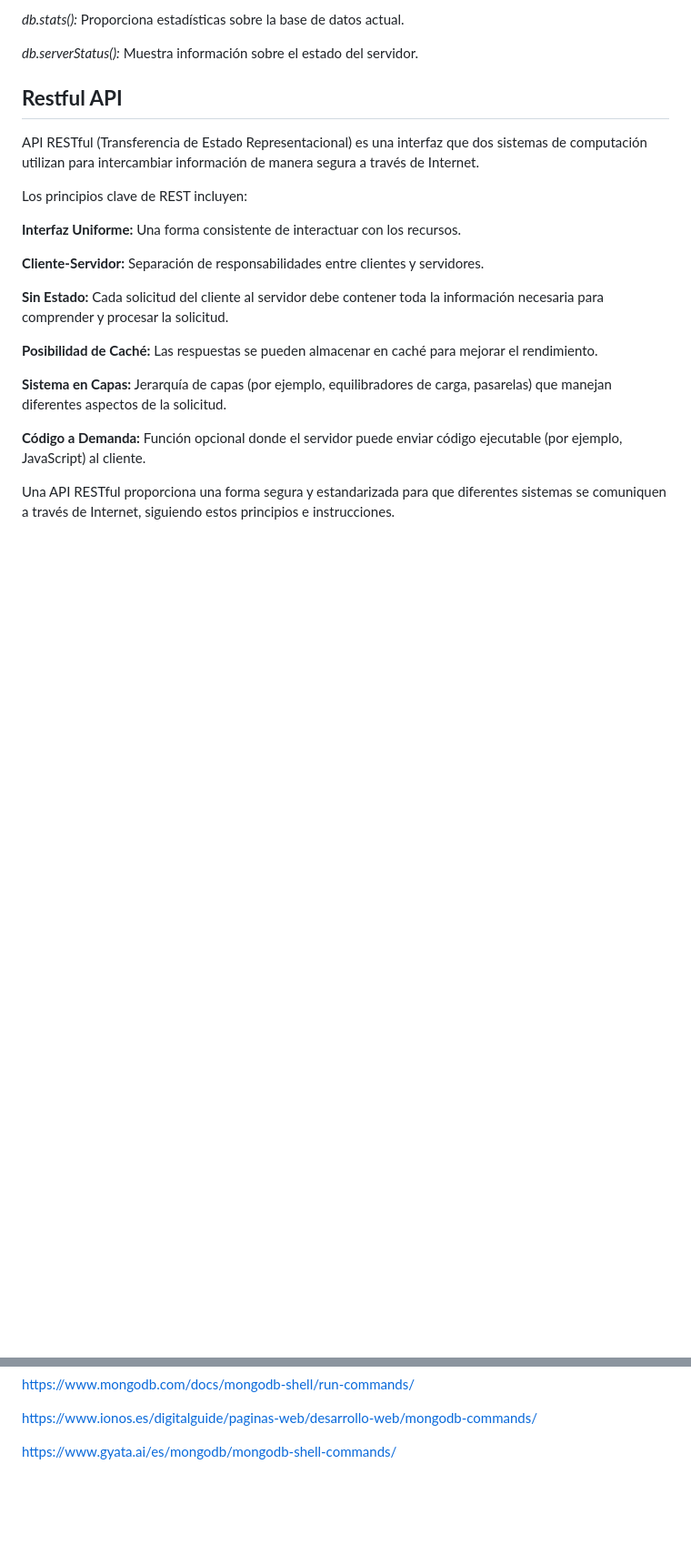
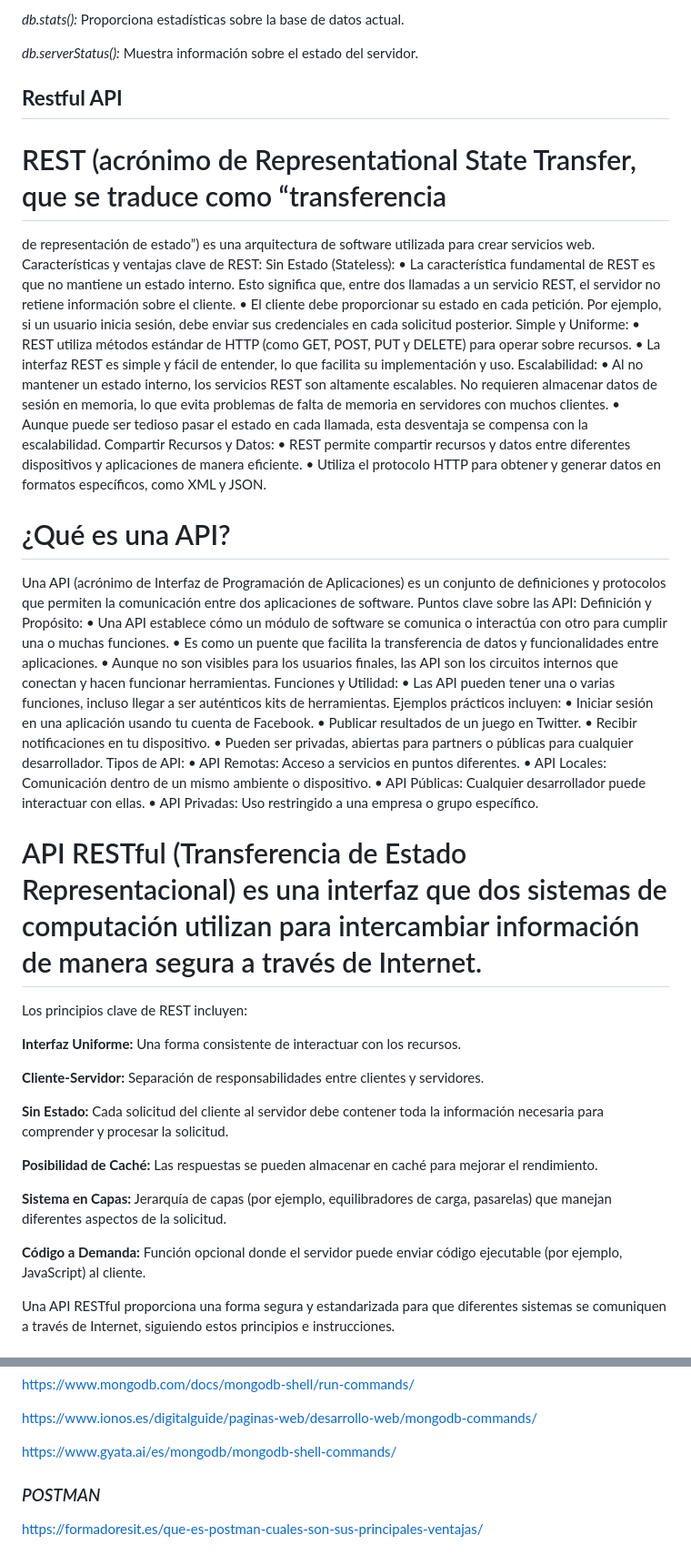
Before and after one commit to BrayanZuluaga/CRUD-con-Python-Flask-MongoDB-y-RESTful-API, a Markdown page: README.md, 2 parts joined by grey strips. Shown at 91% size. GitHub-like rendering; blank space fills up the shorter version.

```diff
--- a/README.md
+++ b/README.md
@@ -111,7 +111,60 @@ Para crear una base de datos en la nube, se puede realizar utilizando la *interf
 
 
 ## **Restful API**
-API RESTful (Transferencia de Estado Representacional) es una interfaz que dos sistemas de computación utilizan para intercambiar información de manera segura a través de Internet.
+
+# REST (acrónimo de Representational State Transfer, que se traduce como “transferencia
+de representación de estado”) es una arquitectura de software utilizada para crear servicios
+web. Características y ventajas clave de REST:
+Sin Estado (Stateless):
+• La característica fundamental de REST es que no mantiene un estado interno. Esto
+significa que, entre dos llamadas a un servicio REST, el servidor no retiene
+información sobre el cliente.
+• El cliente debe proporcionar su estado en cada petición. Por ejemplo, si un usuario
+inicia sesión, debe enviar sus credenciales en cada solicitud posterior.
+Simple y Uniforme:
+• REST utiliza métodos estándar de HTTP (como GET, POST, PUT y DELETE) para
+operar sobre recursos.
+• La interfaz REST es simple y fácil de entender, lo que facilita su implementación y
+uso.
+Escalabilidad:
+• Al no mantener un estado interno, los servicios REST son altamente escalables. No
+requieren almacenar datos de sesión en memoria, lo que evita problemas de falta de
+memoria en servidores con muchos clientes.
+• Aunque puede ser tedioso pasar el estado en cada llamada, esta desventaja se
+compensa con la escalabilidad.
+Compartir Recursos y Datos:
+• REST permite compartir recursos y datos entre diferentes dispositivos y
+aplicaciones de manera eficiente.
+• Utiliza el protocolo HTTP para obtener y generar datos en formatos específicos,
+como XML y JSON.
+
+# ¿Qué es una API?
+
+ Una API (acrónimo de Interfaz de Programación de Aplicaciones) es un conjunto de
+definiciones y protocolos que permiten la comunicación entre dos aplicaciones de software.
+Puntos clave sobre las API:
+Definición y Propósito:
+• Una API establece cómo un módulo de software se comunica o interactúa con otro
+para cumplir una o muchas funciones.
+• Es como un puente que facilita la transferencia de datos y funcionalidades entre
+aplicaciones.
+• Aunque no son visibles para los usuarios finales, las API son los circuitos internos
+que conectan y hacen funcionar herramientas.
+Funciones y Utilidad:
+• Las API pueden tener una o varias funciones, incluso llegar a ser auténticos kits de
+herramientas.
+Ejemplos prácticos incluyen:
+• Iniciar sesión en una aplicación usando tu cuenta de Facebook.
+• Publicar resultados de un juego en Twitter.
+• Recibir notificaciones en tu dispositivo.
+• Pueden ser privadas, abiertas para partners o públicas para cualquier desarrollador.
+Tipos de API:
+• API Remotas: Acceso a servicios en puntos diferentes.
+• API Locales: Comunicación dentro de un mismo ambiente o dispositivo.
+• API Públicas: Cualquier desarrollador puede interactuar con ellas.
+• API Privadas: Uso restringido a una empresa o grupo específico.
+
+# API RESTful (Transferencia de Estado Representacional) es una interfaz que dos sistemas de computación utilizan para intercambiar información de manera segura a través de Internet.
 
 Los principios clave de REST incluyen:
 
@@ -342,3 +415,6 @@ https://www.mongodb.com/docs/mongodb-shell/run-commands/
 https://www.ionos.es/digitalguide/paginas-web/desarrollo-web/mongodb-commands/
 
 https://www.gyata.ai/es/mongodb/mongodb-shell-commands/
+
+### *POSTMAN*
+https://formadoresit.es/que-es-postman-cuales-son-sus-principales-ventajas/
```
Also changed, not shown: other parts of README.md (+20 -0 lines).
